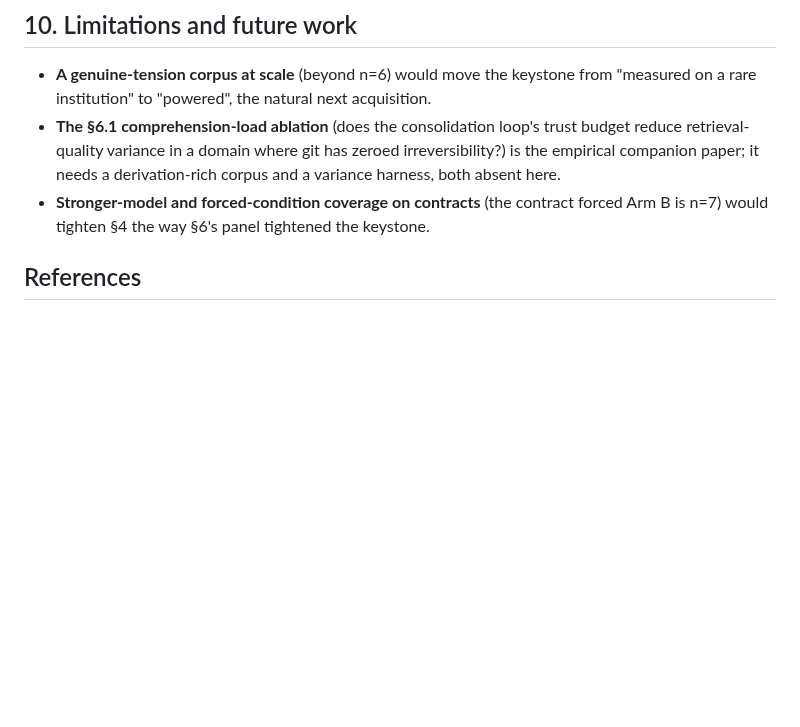
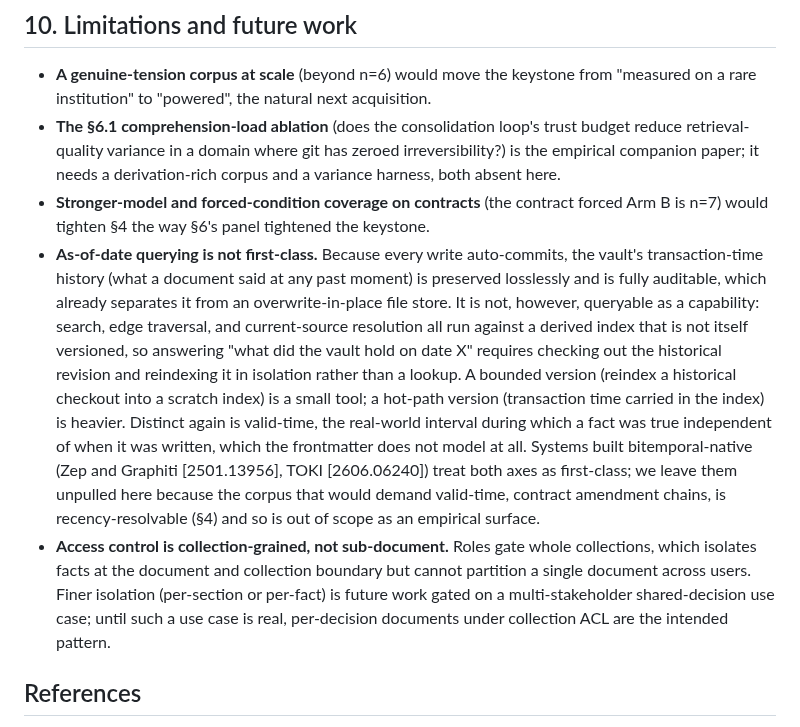
Before and after one commit to mavaali/daftari, a Markdown page: docs/paper/preserve-dont-resolve.md, the part around the change. GitHub-like rendering; blank space fills up the shorter version.

Commit message:
docs(paper): note as-of-date and sub-document-ACL limits in §10
Two limitations bullets prompted by the Zep 'Markdown is not agent memory'
critique: (1) transaction-time history is preserved by auto-commit but not
first-class queryable (bounded as-of reconstruction verified to compose with
the per-vault process lock; valid-time unmodeled, unpulled since contracts are
recency-resolvable per §4); (2) access control is collection-grained, finer
isolation gated on a shared-decision use case. No new references.

```diff
--- a/docs/paper/preserve-dont-resolve.md
+++ b/docs/paper/preserve-dont-resolve.md
@@ -434,6 +434,24 @@ contrast is one of substrate and aim, not a head-to-head on our axis.
   absent here.
 - **Stronger-model and forced-condition coverage on contracts** (the contract forced Arm B is
   n=7) would tighten §4 the way §6's panel tightened the keystone.
+- **As-of-date querying is not first-class.** Because every write auto-commits, the vault's
+  transaction-time history (what a document said at any past moment) is preserved losslessly and
+  is fully auditable, which already separates it from an overwrite-in-place file store. It is
+  not, however, queryable as a capability: search, edge traversal, and current-source resolution
+  all run against a derived index that is not itself versioned, so answering "what did the vault
+  hold on date X" requires checking out the historical revision and reindexing it in isolation
+  rather than a lookup. A bounded version (reindex a historical checkout into a scratch index) is
+  a small tool; a hot-path version (transaction time carried in the index) is heavier. Distinct
+  again is valid-time, the real-world interval during which a fact was true independent of when it
+  was written, which the frontmatter does not model at all. Systems built bitemporal-native (Zep
+  and Graphiti [2501.13956], TOKI [2606.06240]) treat both axes as first-class; we leave them
+  unpulled here because the corpus that would demand valid-time, contract amendment chains, is
+  recency-resolvable (§4) and so is out of scope as an empirical surface.
+- **Access control is collection-grained, not sub-document.** Roles gate whole collections, which
+  isolates facts at the document and collection boundary but cannot partition a single document
+  across users. Finer isolation (per-section or per-fact) is future work gated on a
+  multi-stakeholder shared-decision use case; until such a use case is real, per-decision
+  documents under collection ACL are the intended pattern.
 
 ## References
 
```
